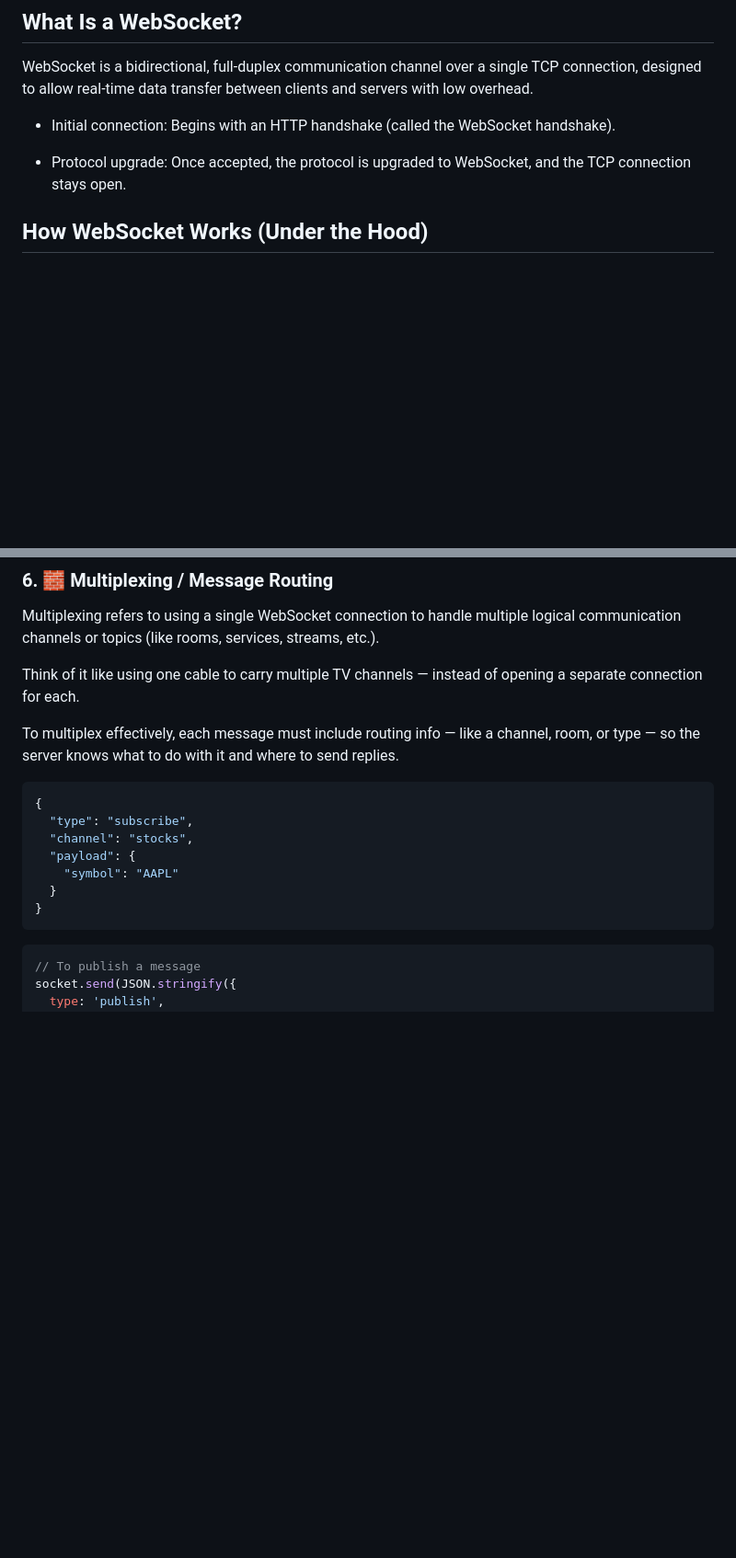
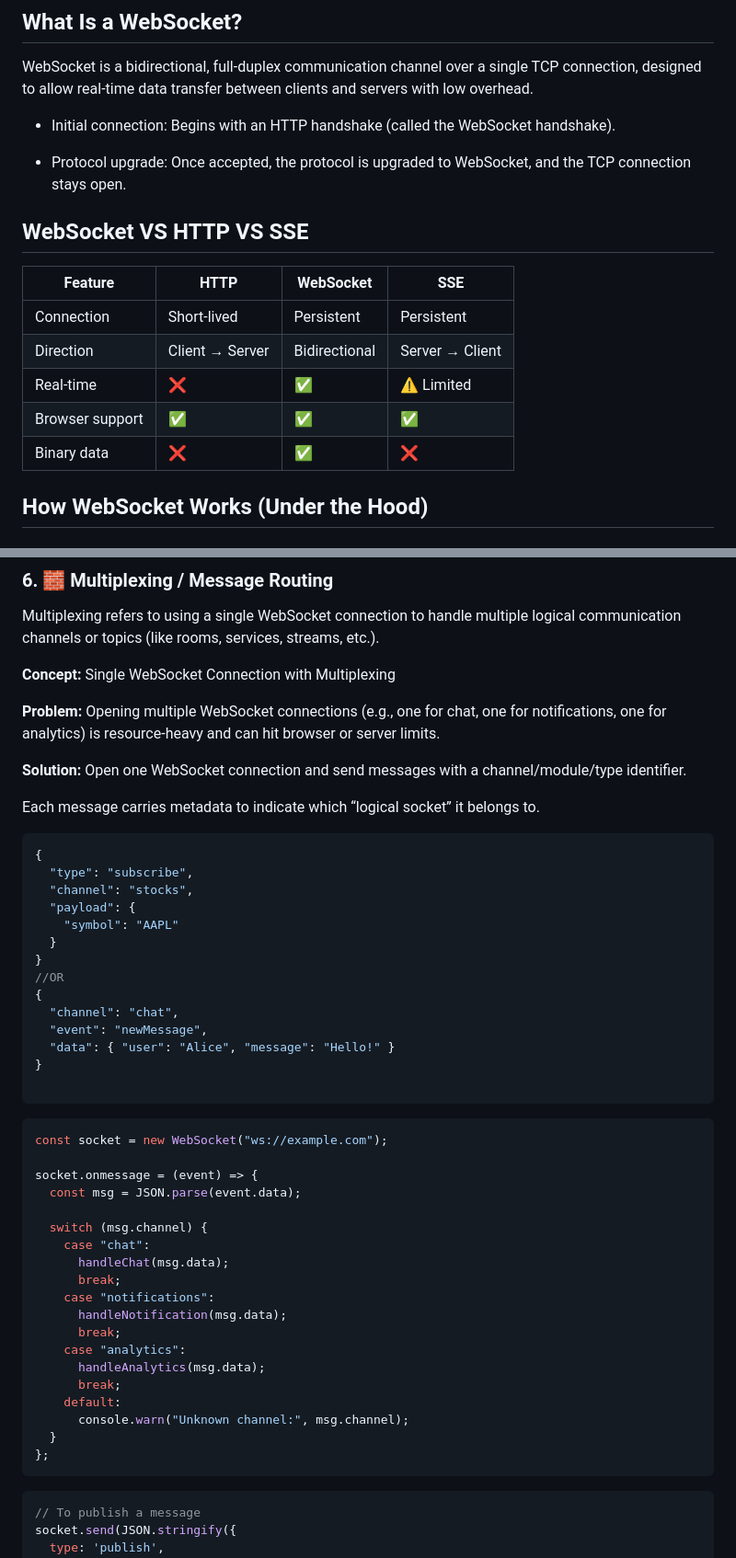
Before and after one commit to MANOJMALWADKAR/Javascript_Man, a Markdown page: WebSocket.md, 2 parts joined by grey strips. Shown at 92% size. Rendered like a GitHub page; blank space fills up the shorter version.

````diff
--- a/WebSocket.md
+++ b/WebSocket.md
@@ -7,6 +7,17 @@ WebSocket is a bidirectional, full-duplex communication channel over a single TC
 - Initial connection: Begins with an HTTP handshake (called the WebSocket handshake).
 
 - Protocol upgrade: Once accepted, the protocol is upgraded to WebSocket, and the TCP connection stays open.
+
+## WebSocket VS HTTP VS SSE
+
+| Feature         | HTTP            | WebSocket     | SSE             |
+| --------------- | --------------- | ------------- | --------------- |
+| Connection      | Short-lived     | Persistent    | Persistent      |
+| Direction       | Client → Server | Bidirectional | Server → Client |
+| Real-time       | ❌               | ✅             | ⚠️ Limited       |
+| Browser support | ✅               | ✅             | ✅               |
+| Binary data     | ❌               | ✅             | ❌               |
+
 
 ## How WebSocket Works (Under the Hood)
 
@@ -452,9 +588,13 @@ socket.onopen = () => {
 
 Multiplexing refers to using a single WebSocket connection to handle multiple logical communication channels or topics (like rooms, services, streams, etc.).
 
-Think of it like using one cable to carry multiple TV channels — instead of opening a separate connection for each.
+**Concept:** Single WebSocket Connection with Multiplexing
 
-To multiplex effectively, each message must include routing info — like a channel, room, or type — so the server knows what to do with it and where to send replies.
+**Problem:** Opening multiple WebSocket connections (e.g., one for chat, one for notifications, one for analytics) is resource-heavy and can hit browser or server limits.
+
+**Solution:** Open one WebSocket connection and send messages with a channel/module/type identifier.
+
+Each message carries metadata to indicate which “logical socket” it belongs to.
 
 ```json
 {
@@ -464,6 +604,35 @@ To multiplex effectively, each message must include routing info — like a chan
     "symbol": "AAPL"
   }
 }
+//OR
+{
+  "channel": "chat",
+  "event": "newMessage",
+  "data": { "user": "Alice", "message": "Hello!" }
+}
+
+```
+
+```js
+const socket = new WebSocket("ws://example.com");
+
+socket.onmessage = (event) => {
+  const msg = JSON.parse(event.data);
+
+  switch (msg.channel) {
+    case "chat":
+      handleChat(msg.data);
+      break;
+    case "notifications":
+      handleNotification(msg.data);
+      break;
+    case "analytics":
+      handleAnalytics(msg.data);
+      break;
+    default:
+      console.warn("Unknown channel:", msg.channel);
+  }
+};
 ```
 
 ```js
````
Also changed, not shown: other parts of WebSocket.md (+127 -2 lines).
